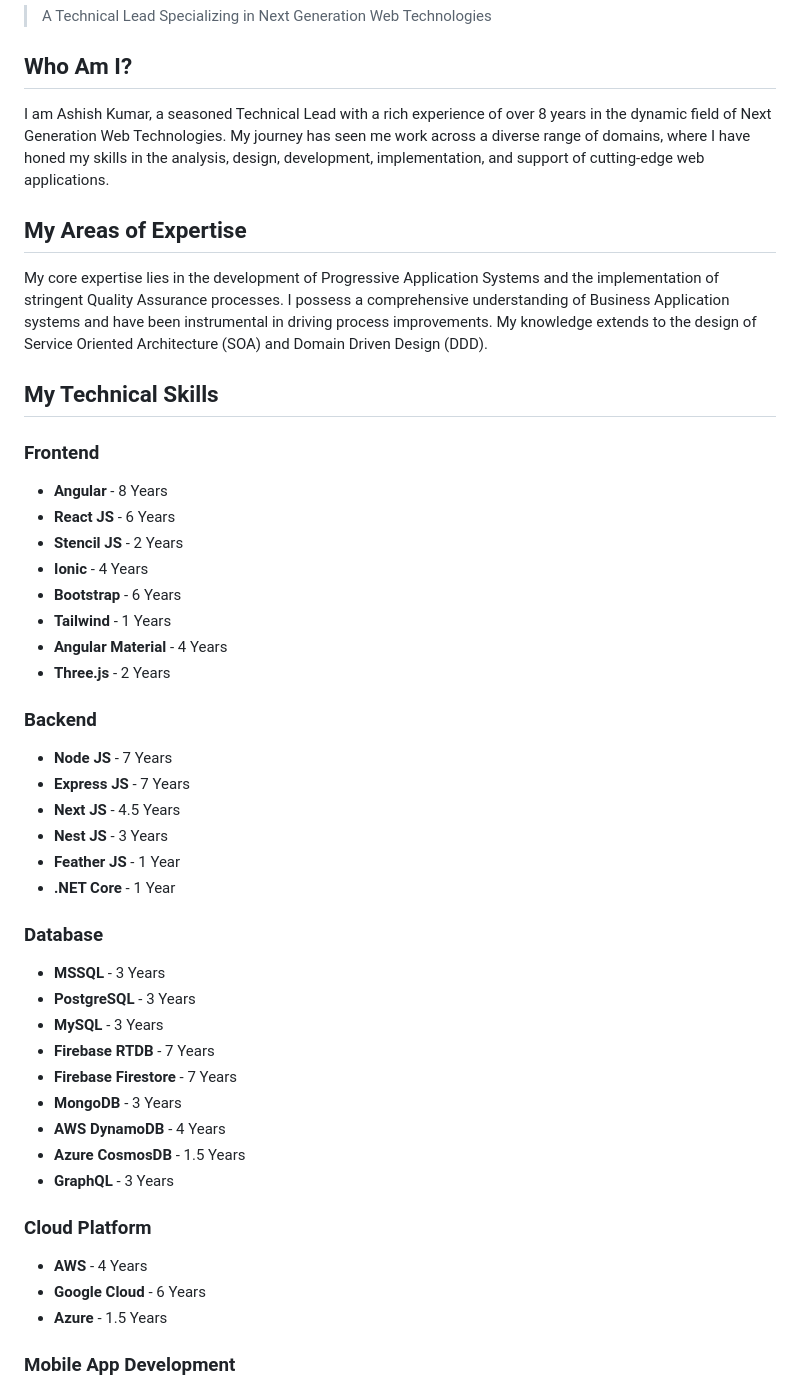
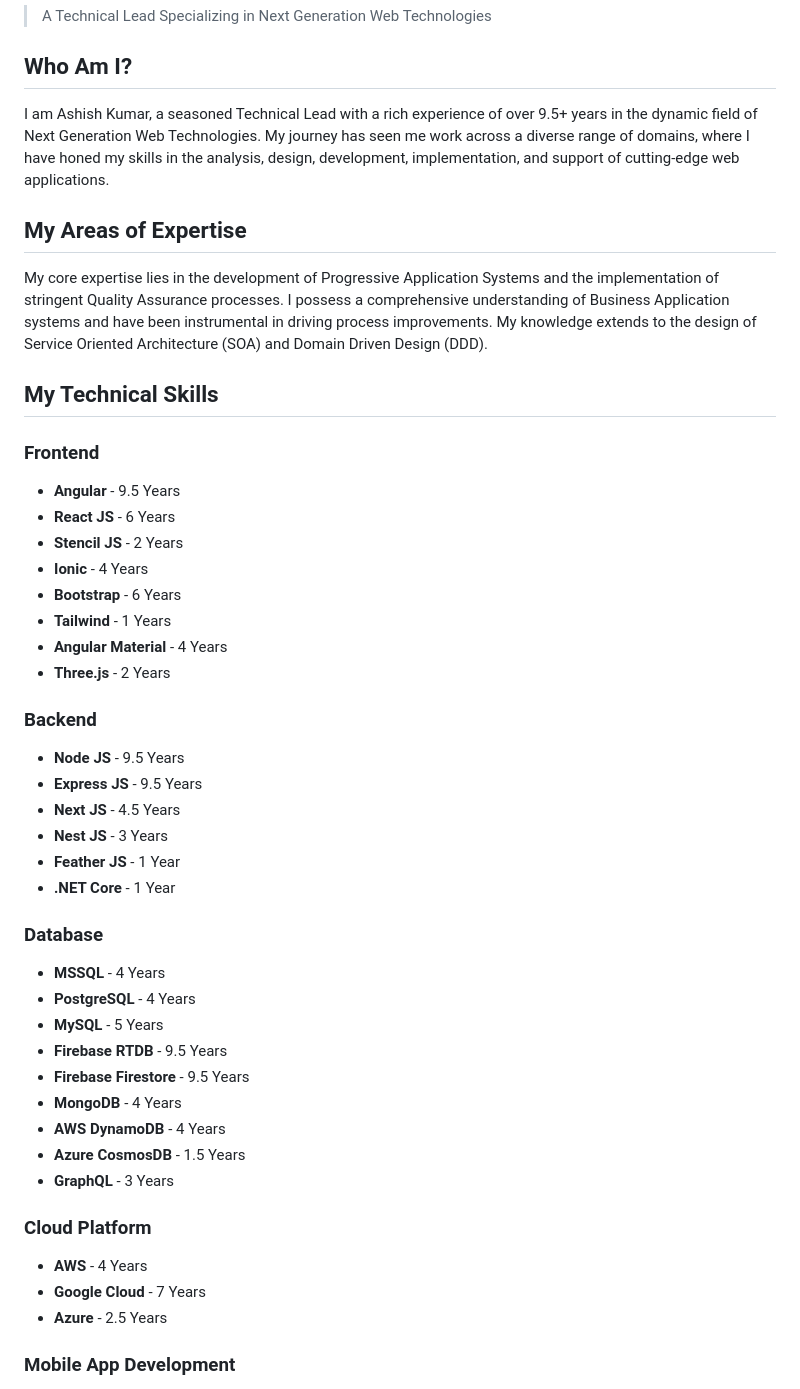
Before and after one commit to code-with-ashish/code-with-ashish, a Markdown page: README.md, the part around the change. GitHub-like rendering.

Commit message:
Update README.md (#20)

```diff
--- a/README.md
+++ b/README.md
@@ -38,14 +38,14 @@ Here are some ideas to get you started:
 > A Technical Lead Specializing in Next Generation Web Technologies
 
 ## Who Am I?
-I am Ashish Kumar, a seasoned Technical Lead with a rich experience of over 8 years in the dynamic field of Next Generation Web Technologies. My journey has seen me work across a diverse range of domains, where I have honed my skills in the analysis, design, development, implementation, and support of cutting-edge web applications.
+I am Ashish Kumar, a seasoned Technical Lead with a rich experience of over 9.5+ years in the dynamic field of Next Generation Web Technologies. My journey has seen me work across a diverse range of domains, where I have honed my skills in the analysis, design, development, implementation, and support of cutting-edge web applications.
 
 ## My Areas of Expertise
 My core expertise lies in the development of Progressive Application Systems and the implementation of stringent Quality Assurance processes. I possess a comprehensive understanding of Business Application systems and have been instrumental in driving process improvements. My knowledge extends to the design of Service Oriented Architecture (SOA) and Domain Driven Design (DDD).
 
 ## My Technical Skills
 ### Frontend
-- **Angular** - 8 Years
+- **Angular** - 9.5 Years
 - **React JS** - 6 Years
 - **Stencil JS** - 2 Years
 - **Ionic** - 4 Years
@@ -54,26 +54,26 @@ My core expertise lies in the development of Progressive Application Systems and
 - **Angular Material** - 4 Years
 - **Three.js** - 2 Years
 ### Backend
-- **Node JS** - 7 Years
-- **Express JS** - 7 Years
+- **Node JS** - 9.5 Years
+- **Express JS** - 9.5 Years
 - **Next JS** - 4.5 Years
 - **Nest JS** - 3 Years
 - **Feather JS** - 1 Year
 - **.NET Core** - 1 Year
 ### Database
-- **MSSQL** - 3 Years
-- **PostgreSQL** - 3 Years
-- **MySQL** - 3 Years
-- **Firebase RTDB** - 7 Years
-- **Firebase Firestore** - 7 Years
-- **MongoDB** - 3 Years
+- **MSSQL** - 4 Years
+- **PostgreSQL** - 4 Years
+- **MySQL** - 5 Years
+- **Firebase RTDB** - 9.5 Years
+- **Firebase Firestore** - 9.5 Years
+- **MongoDB** - 4 Years
 - **AWS DynamoDB** - 4 Years
 - **Azure CosmosDB** - 1.5 Years
 - **GraphQL** - 3 Years
 ### Cloud Platform
 - **AWS** - 4 Years
-- **Google Cloud** - 6 Years
-- **Azure** - 1.5 Years
+- **Google Cloud** - 7 Years
+- **Azure** - 2.5 Years
 ### Mobile App Development
 - **Ionic** - 4 Years
 - **React Native** - 1 Year
```
